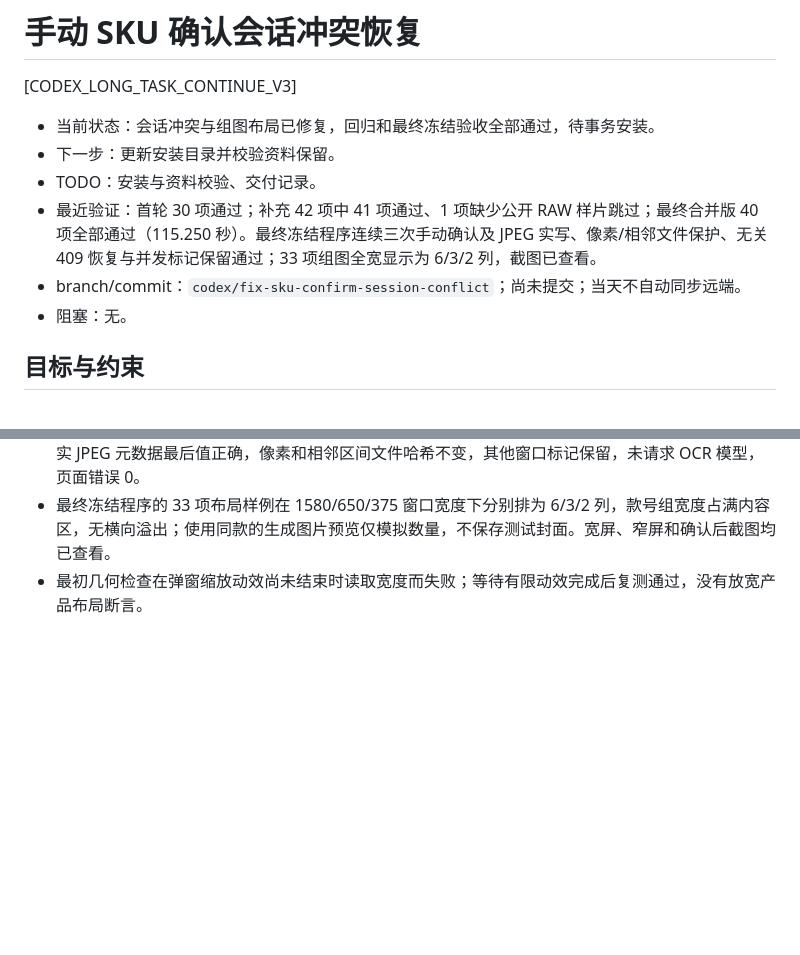
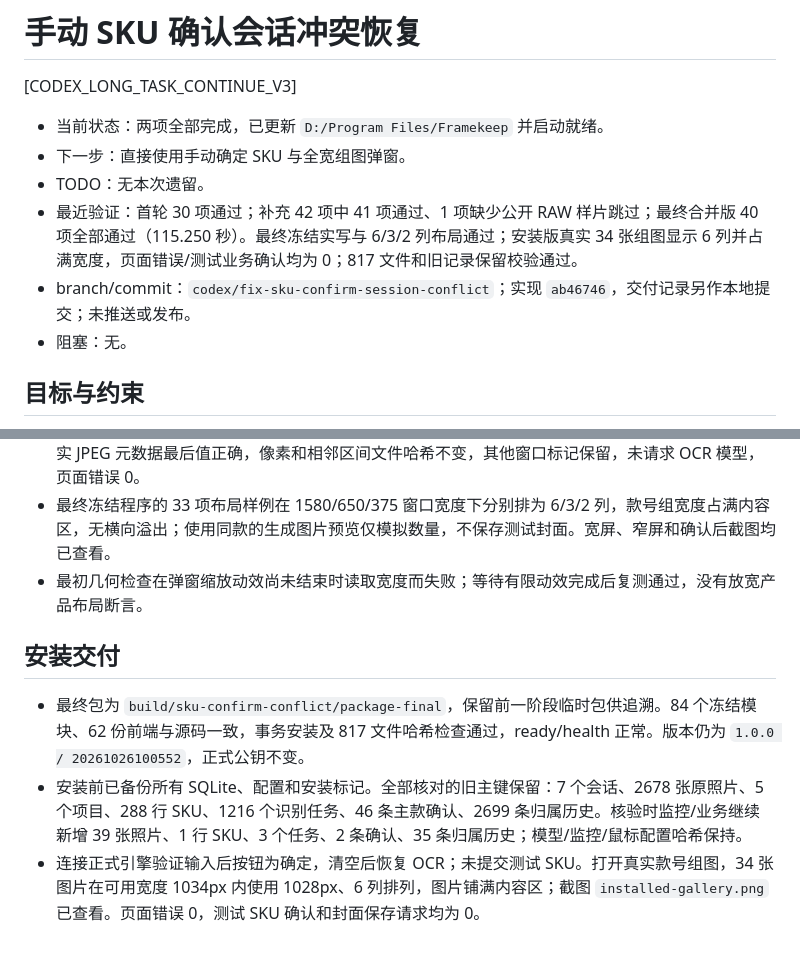
Before and after one commit to luojiang419/LR-source, a Markdown page: 开发任务/124-手动SKU确认会话冲突恢复.md, 2 parts joined by grey strips. Rendered like a GitHub page; blank space fills up the shorter version.

Commit message:
docs: record SKU confirmation and gallery delivery

```diff
--- a/开发任务/124-手动SKU确认会话冲突恢复.md
+++ b/开发任务/124-手动SKU确认会话冲突恢复.md
@@ -2,11 +2,11 @@
 
 [CODEX_LONG_TASK_CONTINUE_V3]
 
-- 当前状态：会话冲突与组图布局已修复，回归和最终冻结验收全部通过，待事务安装。
-- 下一步：更新安装目录并校验资料保留。
-- TODO：安装与资料校验、交付记录。
-- 最近验证：首轮 30 项通过；补充 42 项中 41 项通过、1 项缺少公开 RAW 样片跳过；最终合并版 40 项全部通过（115.250 秒）。最终冻结程序连续三次手动确认及 JPEG 实写、像素/相邻文件保护、无关 409 恢复与并发标记保留通过；33 项组图全宽显示为 6/3/2 列，截图已查看。
-- branch/commit：`codex/fix-sku-confirm-session-conflict`；尚未提交；当天不自动同步远端。
+- 当前状态：两项全部完成，已更新 `D:/Program Files/Framekeep` 并启动就绪。
+- 下一步：直接使用手动确定 SKU 与全宽组图弹窗。
+- TODO：无本次遗留。
+- 最近验证：首轮 30 项通过；补充 42 项中 41 项通过、1 项缺少公开 RAW 样片跳过；最终合并版 40 项全部通过（115.250 秒）。最终冻结实写与 6/3/2 列布局通过；安装版真实 34 张组图显示 6 列并占满宽度，页面错误/测试业务确认均为 0；817 文件和旧记录保留校验通过。
+- branch/commit：`codex/fix-sku-confirm-session-conflict`；实现 `ab46746`，交付记录另作本地提交；未推送或发布。
 - 阻塞：无。
 
 ## 目标与约束
@@ -35,3 +35,9 @@
 - `build/sku-confirm-conflict/frozen-acceptance.json`：主动复现无关预览 409、另一窗口更新相邻照片款号标记后，输入 `LC7877115-P305` → `LATEST-200` → `LC7877115-P305` 均确认当前两张区间；真实 JPEG 元数据最后值正确，像素和相邻区间文件哈希不变，其他窗口标记保留，未请求 OCR 模型，页面错误 0。
 - 最终冻结程序的 33 项布局样例在 1580/650/375 窗口宽度下分别排为 6/3/2 列，款号组宽度占满内容区，无横向溢出；使用同款的生成图片预览仅模拟数量，不保存测试封面。宽屏、窄屏和确认后截图均已查看。
 - 最初几何检查在弹窗缩放动效尚未结束时读取宽度而失败；等待有限动效完成后复测通过，没有放宽产品布局断言。
+
+## 安装交付
+
+- 最终包为 `build/sku-confirm-conflict/package-final`，保留前一阶段临时包供追溯。84 个冻结模块、62 份前端与源码一致，事务安装及 817 文件哈希检查通过，ready/health 正常。版本仍为 `1.0.0 / 20261026100552`，正式公钥不变。
+- 安装前已备份所有 SQLite、配置和安装标记。全部核对的旧主键保留：7 个会话、2678 张原照片、5 个项目、288 行 SKU、1216 个识别任务、46 条主款确认、2699 条归属历史。核验时监控/业务继续新增 39 张照片、1 行 SKU、3 个任务、2 条确认、35 条归属历史；模型/监控/鼠标配置哈希保持。
+- 连接正式引擎验证输入后按钮为确定，清空后恢复 OCR；未提交测试 SKU。打开真实款号组图，34 张图片在可用宽度 1034px 内使用 1028px、6 列排列，图片铺满内容区；截图 `installed-gallery.png` 已查看。页面错误 0，测试 SKU 确认和封面保存请求均为 0。
```
